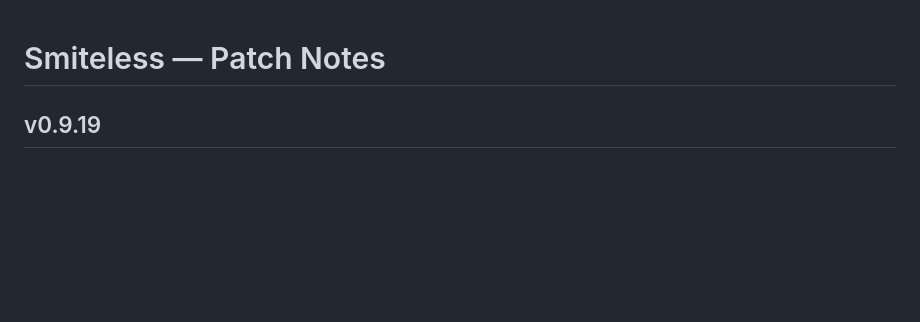
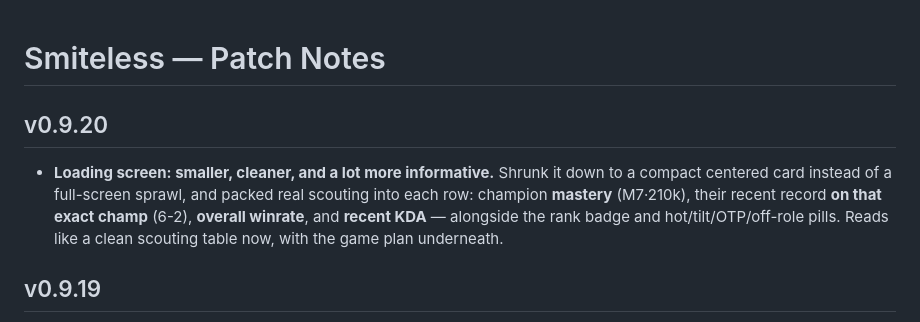
Before and after one commit to GFBarbosa/smiteless-br, a Markdown page: CHANGELOG.md, the part around the change. GitHub-like rendering; blank space fills up the shorter version.

Commit message:
Changelog v0.9.20
Co-Authored-By: Claude Fable 5 <noreply@anthropic.com>

```diff
--- a/CHANGELOG.md
+++ b/CHANGELOG.md
@@ -1,4 +1,7 @@
 # Smiteless — Patch Notes
+
+## v0.9.20
+- **Loading screen: smaller, cleaner, and a lot more informative.** Shrunk it down to a compact centered card instead of a full-screen sprawl, and packed real scouting into each row: champion **mastery** (M7·210k), their recent record **on that exact champ** (6-2), **overall winrate**, and **recent KDA** — alongside the rank badge and hot/tilt/OTP/off-role pills. Reads like a clean scouting table now, with the game plan underneath.
 
 ## v0.9.19
 - **The loading screen got a real design.** The flat text is gone — every player is now a card with their **champion portrait**, name, role, damage type, a **rank badge in its tier colour** (Diamond blue, Emerald green, Gold amber…), tag pills for streaks/one-tricks, and the champ read, split into two team panels with a game-plan footer. It looks like the profile page now, not a spreadsheet. Portraits load in the background and pop in; after the first game they're instant.
```
